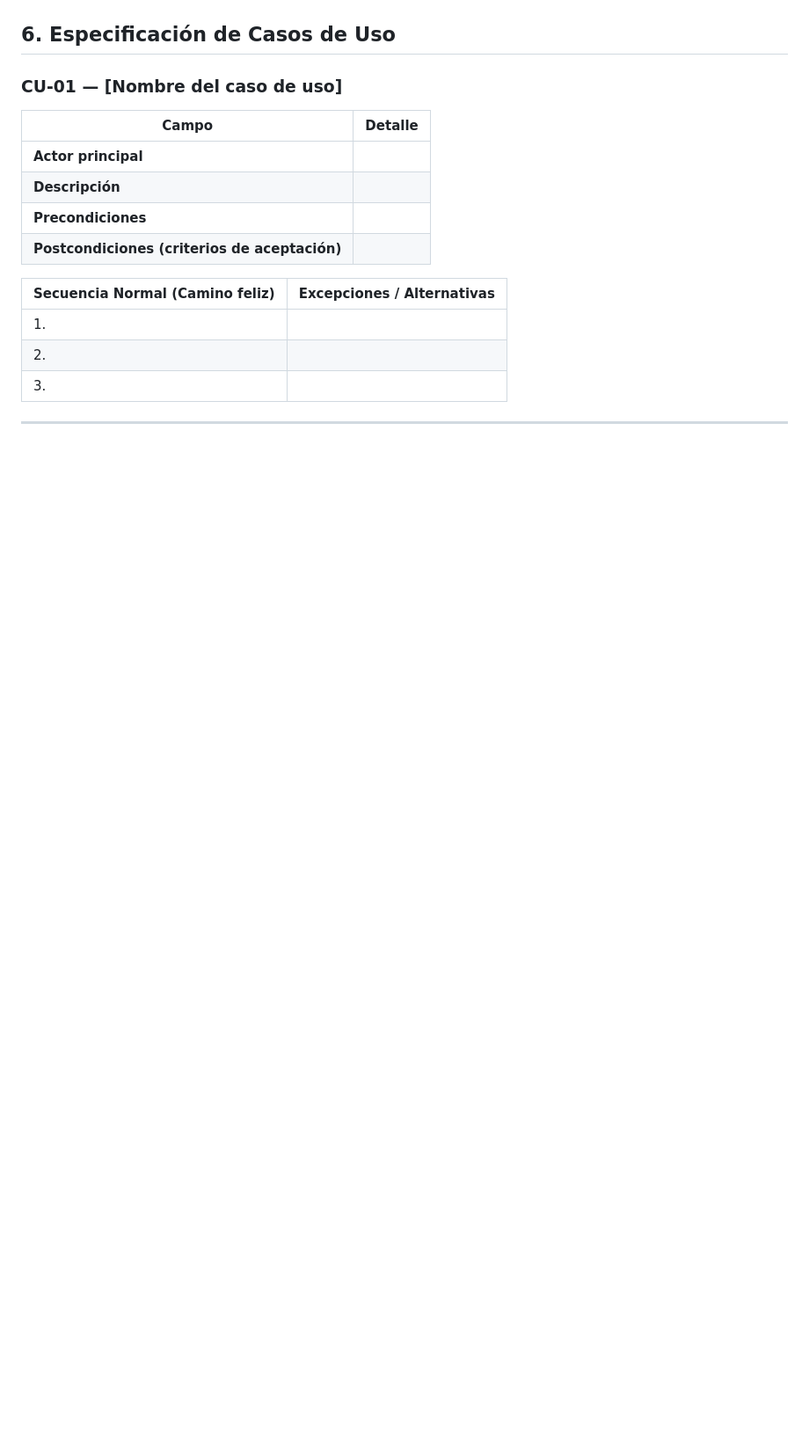
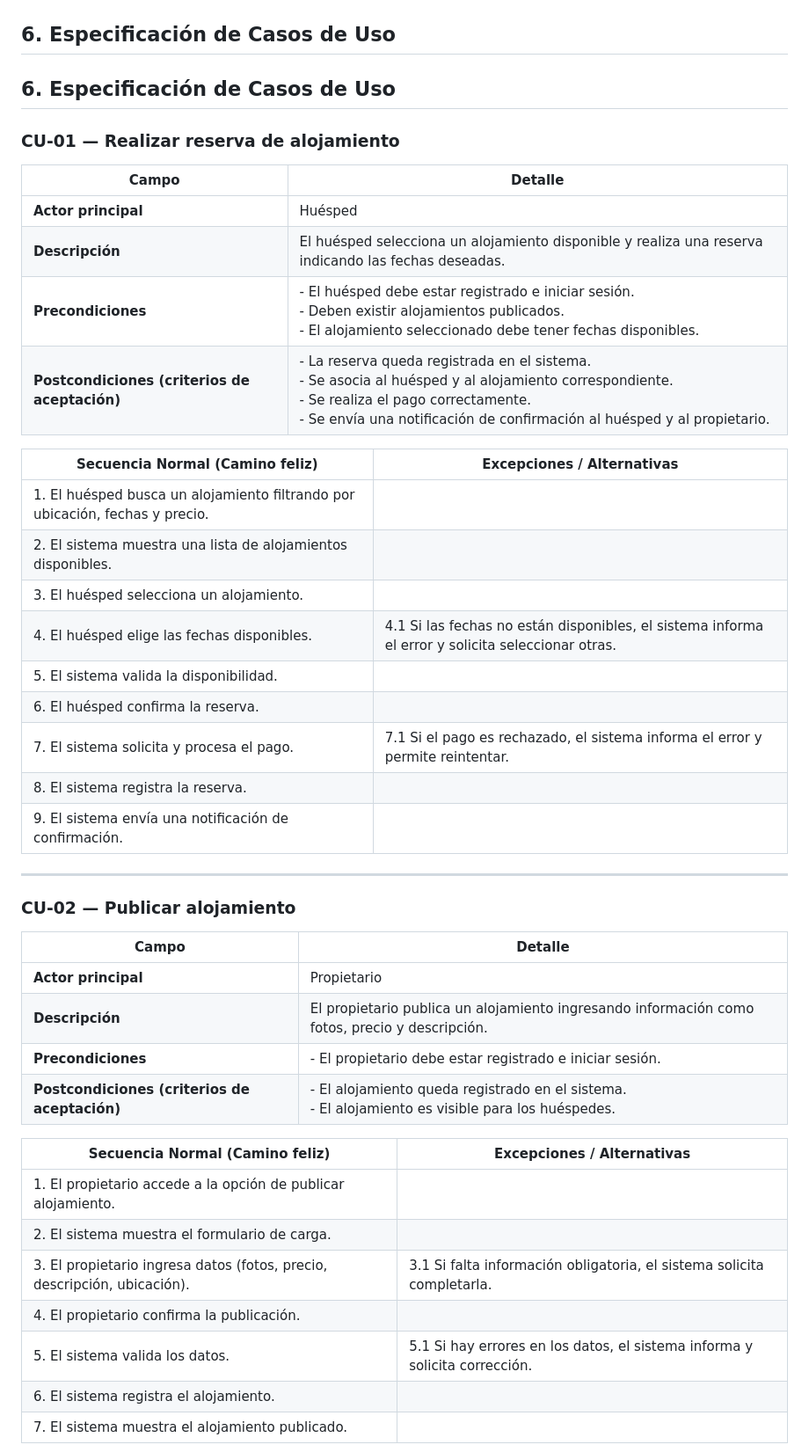
Before and after one commit to TheChaliX/PP1-2026-grupo1, a Markdown page: docs/entrega-1-analisis.md, the part around one of its changes. Shown at 88% size. Drawn GitHub-style; blank space fills up the shorter version.

Commit message:
docs:especificacion de casos de uso

```diff
--- a/docs/entrega-1-analisis.md
+++ b/docs/entrega-1-analisis.md
@@ -66,19 +66,45 @@
 
 ## 6. Especificación de Casos de Uso
 
-### CU-01 — [Nombre del caso de uso]
+## 6. Especificación de Casos de Uso
+
+### CU-01 — Realizar reserva de alojamiento
 
 | Campo | Detalle |
-|---|---|
-| **Actor principal** | |
-| **Descripción** | |
-| **Precondiciones** | |
-| **Postcondiciones (criterios de aceptación)** | |
+|------|--------|
+| **Actor principal** | Huésped |
+| **Descripción** | El huésped selecciona un alojamiento disponible y realiza una reserva indicando las fechas deseadas. |
+| **Precondiciones** | - El huésped debe estar registrado e iniciar sesión.<br>- Deben existir alojamientos publicados.<br>- El alojamiento seleccionado debe tener fechas disponibles. |
+| **Postcondiciones (criterios de aceptación)** | - La reserva queda registrada en el sistema.<br>- Se asocia al huésped y al alojamiento correspondiente.<br>- Se realiza el pago correctamente.<br>- Se envía una notificación de confirmación al huésped y al propietario. |
 
 | Secuencia Normal (Camino feliz) | Excepciones / Alternativas |
-|---|---|
-| 1.  |  |
-| 2.  |  |
-| 3.  |  |
+|--------------------------------|----------------------------|
+| 1. El huésped busca un alojamiento filtrando por ubicación, fechas y precio. | |
+| 2. El sistema muestra una lista de alojamientos disponibles. | |
+| 3. El huésped selecciona un alojamiento. | |
+| 4. El huésped elige las fechas disponibles. | 4.1 Si las fechas no están disponibles, el sistema informa el error y solicita seleccionar otras. |
+| 5. El sistema valida la disponibilidad. | |
+| 6. El huésped confirma la reserva. | |
+| 7. El sistema solicita y procesa el pago. | 7.1 Si el pago es rechazado, el sistema informa el error y permite reintentar. |
+| 8. El sistema registra la reserva. | |
+| 9. El sistema envía una notificación de confirmación. | |
+---
+### CU-02 — Publicar alojamiento
 
----
+| Campo | Detalle |
+|------|--------|
+| **Actor principal** | Propietario |
+| **Descripción** | El propietario publica un alojamiento ingresando información como fotos, precio y descripción. |
+| **Precondiciones** | - El propietario debe estar registrado e iniciar sesión. |
+| **Postcondiciones (criterios de aceptación)** | - El alojamiento queda registrado en el sistema.<br>- El alojamiento es visible para los huéspedes. |
+
+| Secuencia Normal (Camino feliz) | Excepciones / Alternativas |
+|--------------------------------|----------------------------|
+| 1. El propietario accede a la opción de publicar alojamiento. | |
+| 2. El sistema muestra el formulario de carga. | |
+| 3. El propietario ingresa datos (fotos, precio, descripción, ubicación). | 3.1 Si falta información obligatoria, el sistema solicita completarla. |
+| 4. El propietario confirma la publicación. | |
+| 5. El sistema valida los datos. | 5.1 Si hay errores en los datos, el sistema informa y solicita corrección. |
+| 6. El sistema registra el alojamiento. | |
+| 7. El sistema muestra el alojamiento publicado. | |
+
```
Also changed, not shown: other parts of docs/entrega-1-analisis.md (+37 -0 lines).
